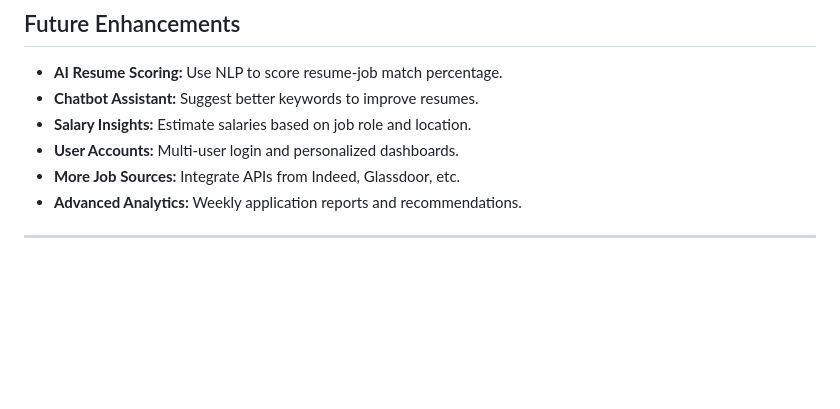
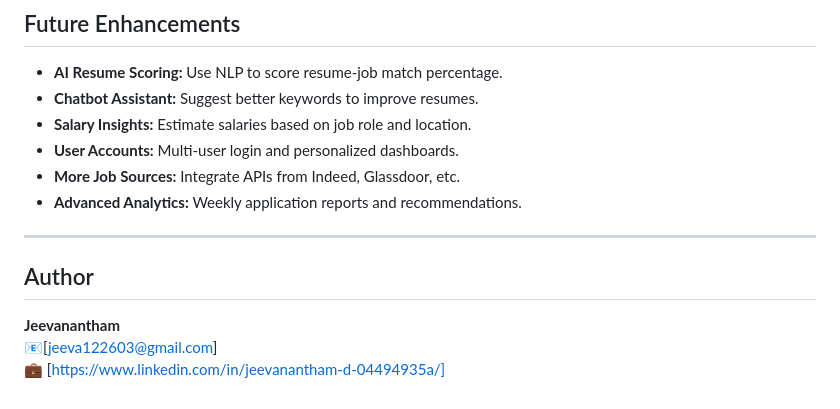
Before and after one commit to JD-1226/Resume_Analyzer, a Markdown page: README.md, the part around the change. GitHub-like rendering; blank space fills up the shorter version.

```diff
--- a/README.md
+++ b/README.md
@@ -90,3 +90,7 @@ It’s especially useful for:
 -  **Advanced Analytics:** Weekly application reports and recommendations.
 
 ---
+##  Author
+**Jeevanantham**
+📧[jeeva122603@gmail.com]
+💼 [https://www.linkedin.com/in/jeevanantham-d-04494935a/]
```
